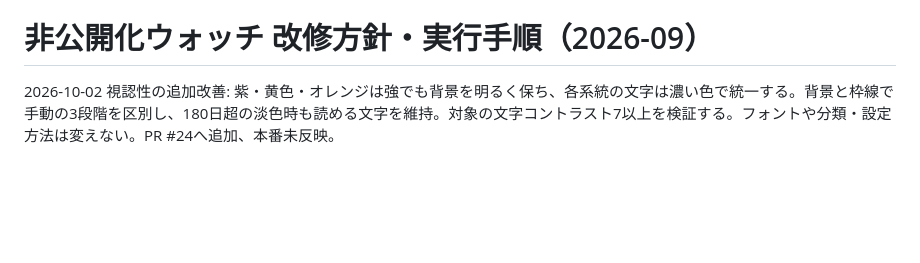
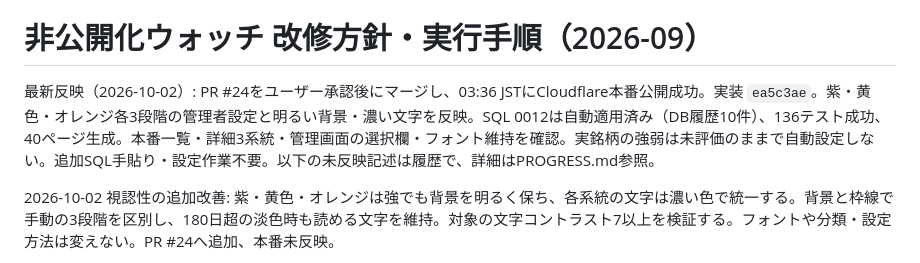
Before and after one commit to okky46/hikokaika-watch, a Markdown page: docs/UPDATE_PLAN_2026_09.md, the part around the change. GitHub-like rendering; blank space fills up the shorter version.

```diff
--- a/docs/UPDATE_PLAN_2026_09.md
+++ b/docs/UPDATE_PLAN_2026_09.md
@@ -1,6 +1,8 @@
 最新の実装・移行手順: [TRACKING_ROLLOUT_2026_09.md](TRACKING_ROLLOUT_2026_09.md)。2026-09-29に管理者が本番反映を明示承認し、PR #17をマージ済み。14:31 JSTにCloudflareの本番公開とDB自動更新（履歴8件）が成功。本番11銘柄・27出来事・2記事、メモとお気に入りの保存を確認。以前の承認待ちと、以下の古い手動公開・SQL貼付の記述は履歴として扱う。
 
 # 非公開化ウォッチ 改修方針・実行手順（2026-09）
+
+最新反映（2026-10-02）: PR #24をユーザー承認後にマージし、03:36 JSTにCloudflare本番公開成功。実装 `ea5c3ae`。紫・黄色・オレンジ各3段階の管理者設定と明るい背景・濃い文字を反映。SQL 0012は自動適用済み（DB履歴10件）、136テスト成功、40ページ生成。本番一覧・詳細3系統・管理画面の選択欄・フォント維持を確認。実銘柄の強弱は未評価のままで自動設定しない。追加SQL手貼り・設定作業不要。以下の未反映記述は履歴で、詳細はPROGRESS.md参照。
 
 2026-10-02 視認性の追加改善: 紫・黄色・オレンジは強でも背景を明るく保ち、各系統の文字は濃い色で統一する。背景と枠線で手動の3段階を区別し、180日超の淡色時も読める文字を維持。対象の文字コントラスト7以上を検証する。フォントや分類・設定方法は変えない。PR #24へ追加、本番未反映。
 
```
Also changed, not shown: docs/PROGRESS.md (+8 -0 lines).
